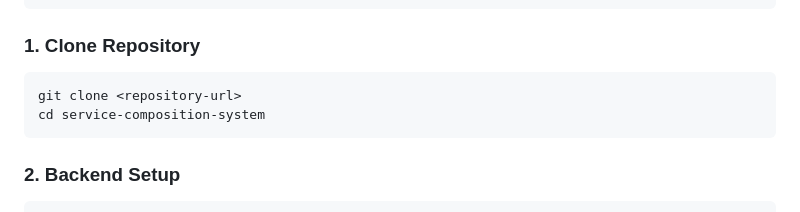
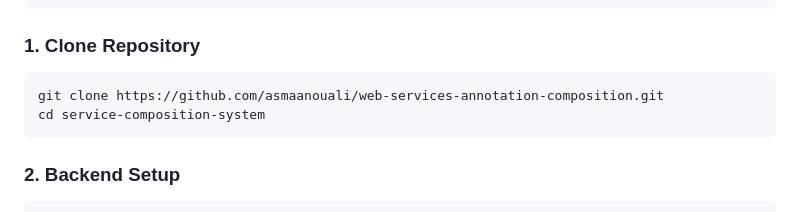
Before and after one commit to asmaanouali/web-services-annotation-composition, a Markdown page: README.md, the part around the change. Drawn GitHub-style.

````diff
--- a/README.md
+++ b/README.md
@@ -132,7 +132,7 @@ This system addresses the web service composition problem through two complement
 
 ### 1. Clone Repository
 ```bash
-git clone <repository-url>
+git clone https://github.com/asmaanouali/web-services-annotation-composition.git
 cd service-composition-system
 ```
 
````
